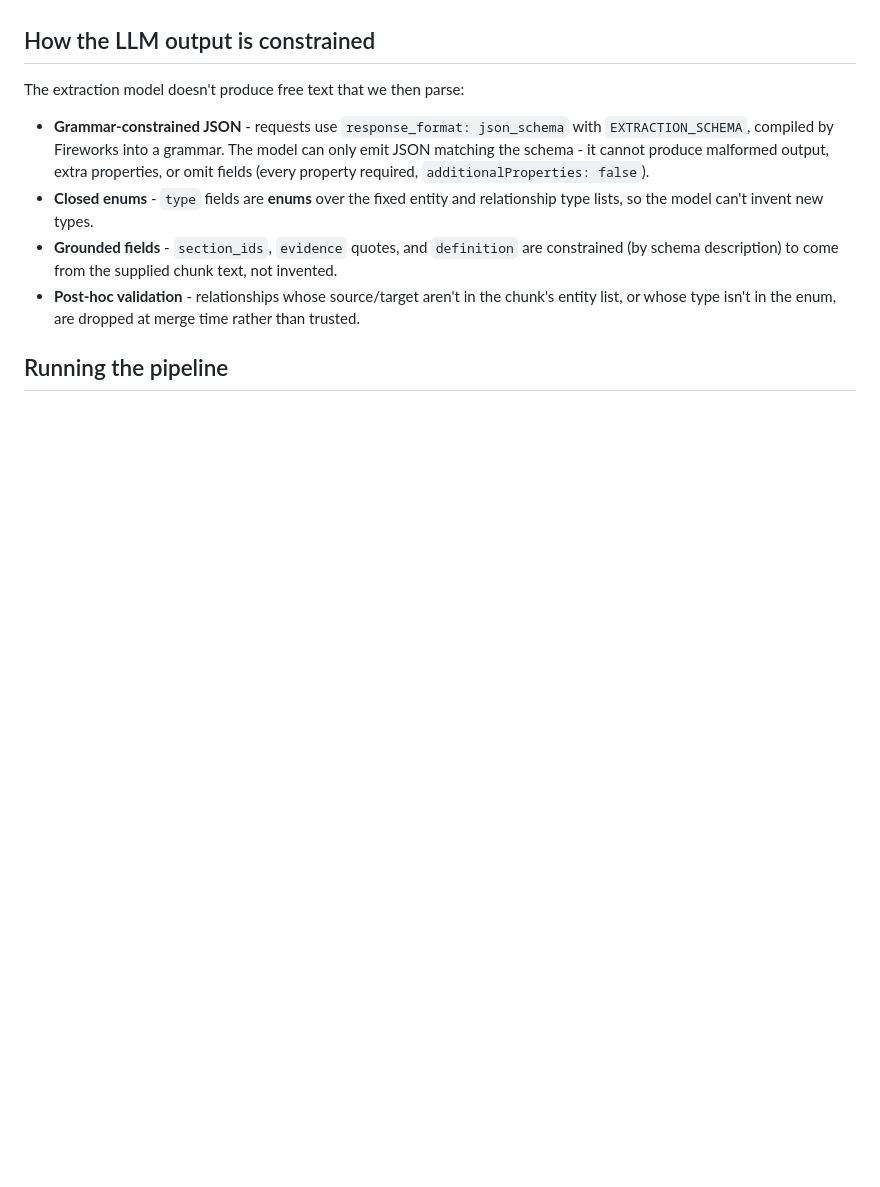
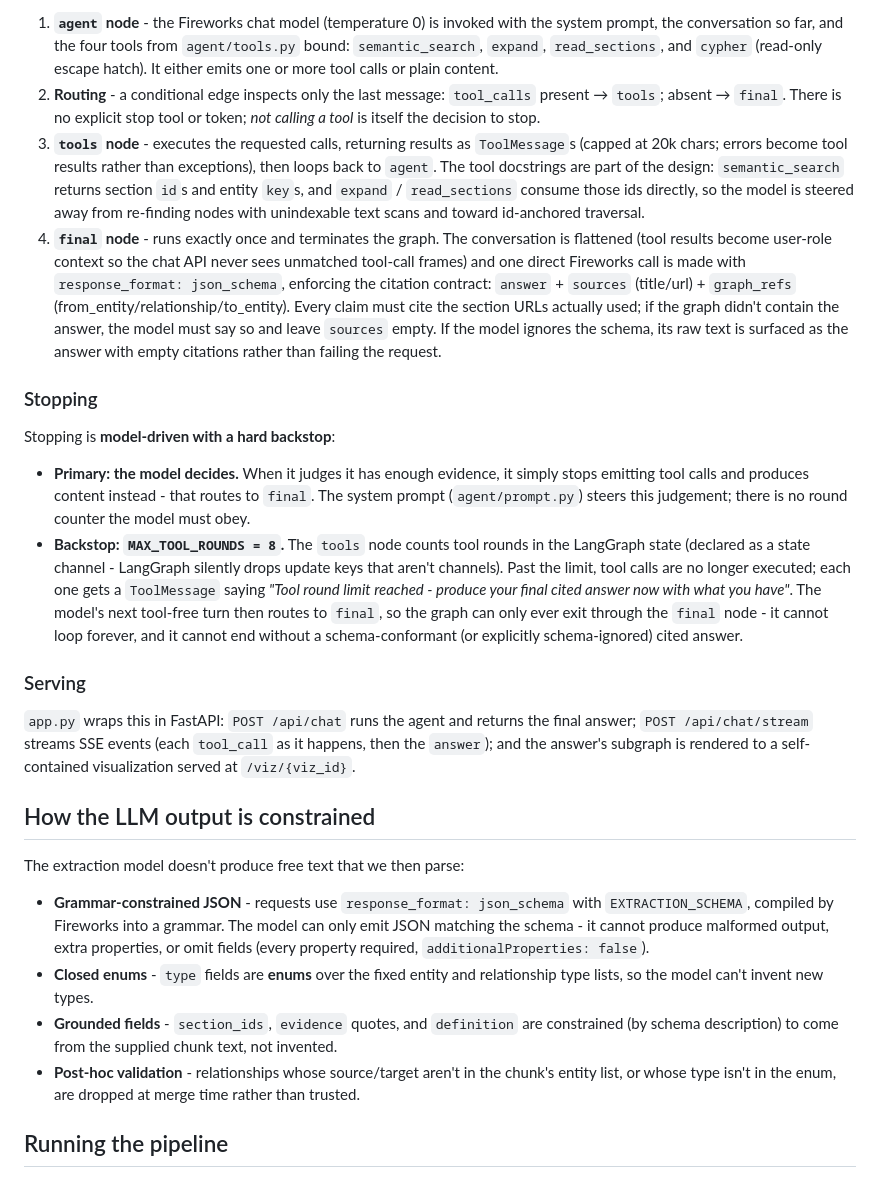
Before and after one commit to pedroleitao-neo4j/hmrc-manuals-kg, a Markdown page: README.md, the part around one of its changes. Rendered like a GitHub page; blank space fills up the shorter version.

Commit message:
Explanation of the agentic loop implementation

```diff
--- a/README.md
+++ b/README.md
@@ -134,3 +157,56 @@ agent, not the schema, is what resolves the fine-grained distinctions.
+1. **`agent` node** - the Fireworks chat model (temperature 0) is invoked
+   with the system prompt, the conversation so far, and the four tools
+   from `agent/tools.py` bound: `semantic_search`, `expand`,
+   `read_sections`, and `cypher` (read-only escape hatch). It either
+   emits one or more tool calls or plain content.
+2. **Routing** - a conditional edge inspects only the last message:
+   `tool_calls` present → `tools`; absent → `final`. There is no explicit
+   stop tool or token; *not calling a tool* is itself the decision to
+   stop.
+3. **`tools` node** - executes the requested calls, returning results as
+   `ToolMessage`s (capped at 20k chars; errors become tool results rather
+   than exceptions), then loops back to `agent`. The tool docstrings are
+   part of the design: `semantic_search` returns section `id`s and entity
+   `key`s, and `expand` / `read_sections` consume those ids directly, so
+   the model is steered away from re-finding nodes with unindexable text
+   scans and toward id-anchored traversal.
+4. **`final` node** - runs exactly once and terminates the graph. The
+   conversation is flattened (tool results become user-role context so
+   the chat API never sees unmatched tool-call frames) and one direct
+   Fireworks call is made with `response_format: json_schema`, enforcing
+   the citation contract: `answer` + `sources` (title/url) + `graph_refs`
+   (from_entity/relationship/to_entity). Every claim must cite the
+   section URLs actually used; if the graph didn't contain the answer,
+   the model must say so and leave `sources` empty. If the model ignores
+   the schema, its raw text is surfaced as the answer with empty
+   citations rather than failing the request.
+
+### Stopping
+
+Stopping is **model-driven with a hard backstop**:
+
+- **Primary: the model decides.** When it judges it has enough evidence,
+  it simply stops emitting tool calls and produces content instead -
+  that routes to `final`. The system prompt (`agent/prompt.py`) steers
+  this judgement; there is no round counter the model must obey.
+- **Backstop: `MAX_TOOL_ROUNDS = 8`.** The `tools` node counts tool
+  rounds in the LangGraph state (declared as a state channel - LangGraph
+  silently drops update keys that aren't channels). Past the limit, tool
+  calls are no longer executed; each one gets a `ToolMessage` saying
+  *"Tool round limit reached - produce your final cited answer now with
+  what you have"*. The model's next tool-free turn then routes to
+  `final`, so the graph can only ever exit through the `final` node -
+  it cannot loop forever, and it cannot end without a schema-conformant
+  (or explicitly schema-ignored) cited answer.
+
+### Serving
+
+`app.py` wraps this in FastAPI: `POST /api/chat` runs the agent and
+returns the final answer; `POST /api/chat/stream` streams SSE events
+(each `tool_call` as it happens, then the `answer`); and the answer's
+subgraph is rendered to a self-contained visualization served at
+`/viz/{viz_id}`.
+
 ## How the LLM output is constrained
 
 The extraction model doesn't produce free text that we then parse:
```
Also changed, not shown: other parts of README.md (+23 -0 lines).
